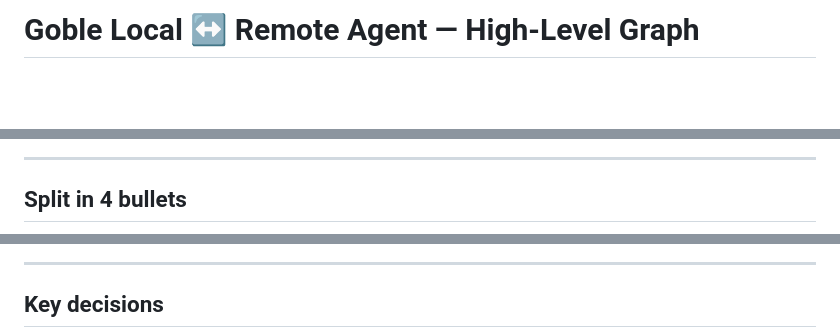
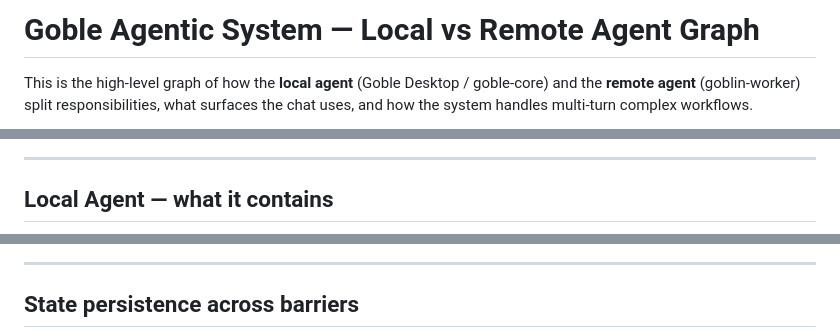
Before and after one commit to AdrianTuci1/goble, a Markdown page: docs/local-remote-agent-graph.md, 3 parts joined by grey strips. GitHub-like rendering; blank space fills up the shorter version.

````diff
--- a/docs/local-remote-agent-graph.md
+++ b/docs/local-remote-agent-graph.md
@@ -1,4 +1,6 @@
-# Goble Local ↔ Remote Agent — High-Level Graph
+# Goble Agentic System — Local vs Remote Agent Graph
+
+This is the high-level graph of how the **local agent** (Goble Desktop / goble-core) and the **remote agent** (goblin-worker) split responsibilities, what surfaces the chat uses, and how the system handles multi-turn complex workflows.
 
 ```mermaid
 flowchart TB
@@ -81,5 +86,5 @@ flowchart TB
 
 ---
 
-## Split in 4 bullets
+## Local Agent — what it contains
 
@@ -262,5 +294,5 @@ sequenceDiagram
 
 ---
 
-## Key decisions
+## State persistence across barriers
 
````
Also changed, not shown: other parts of docs/local-remote-agent-graph.md (+290 -205 lines).
